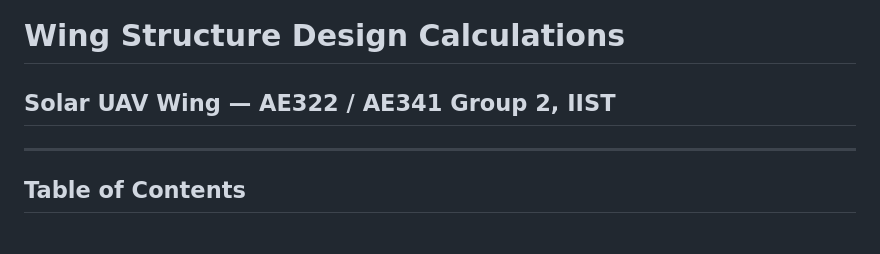
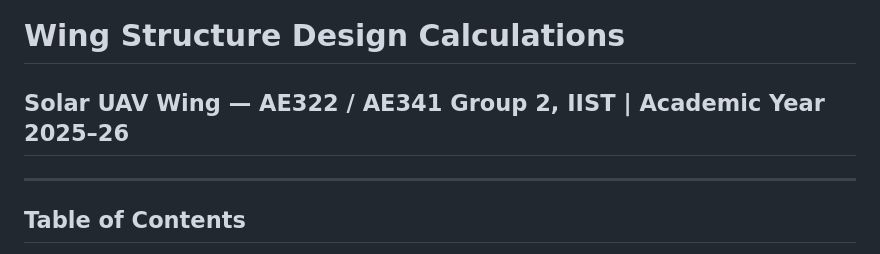
Before and after one commit to yogapriya05/AeroStruct_Calc, a Markdown page: Wing_Structure_Calculations.md, the part around the change. Drawn GitHub-style.

Commit message:
Add academic year to subtitle per code review
Co-authored-by: yogapriya05 <153085286+yogapriya05@users.noreply.github.com>
Agent-Logs-Url: https://github.com/yogapriya05/AeroStruct_Calc/sessions/cbb8e8a4-087c-424d-9e43-29c1cb8379e4

```diff
--- a/Wing_Structure_Calculations.md
+++ b/Wing_Structure_Calculations.md
@@ -1,5 +1,5 @@
 # Wing Structure Design Calculations
-## Solar UAV Wing — AE322 / AE341 Group 2, IIST
+## Solar UAV Wing — AE322 / AE341 Group 2, IIST | Academic Year 2025–26
 
 ---
 
```
